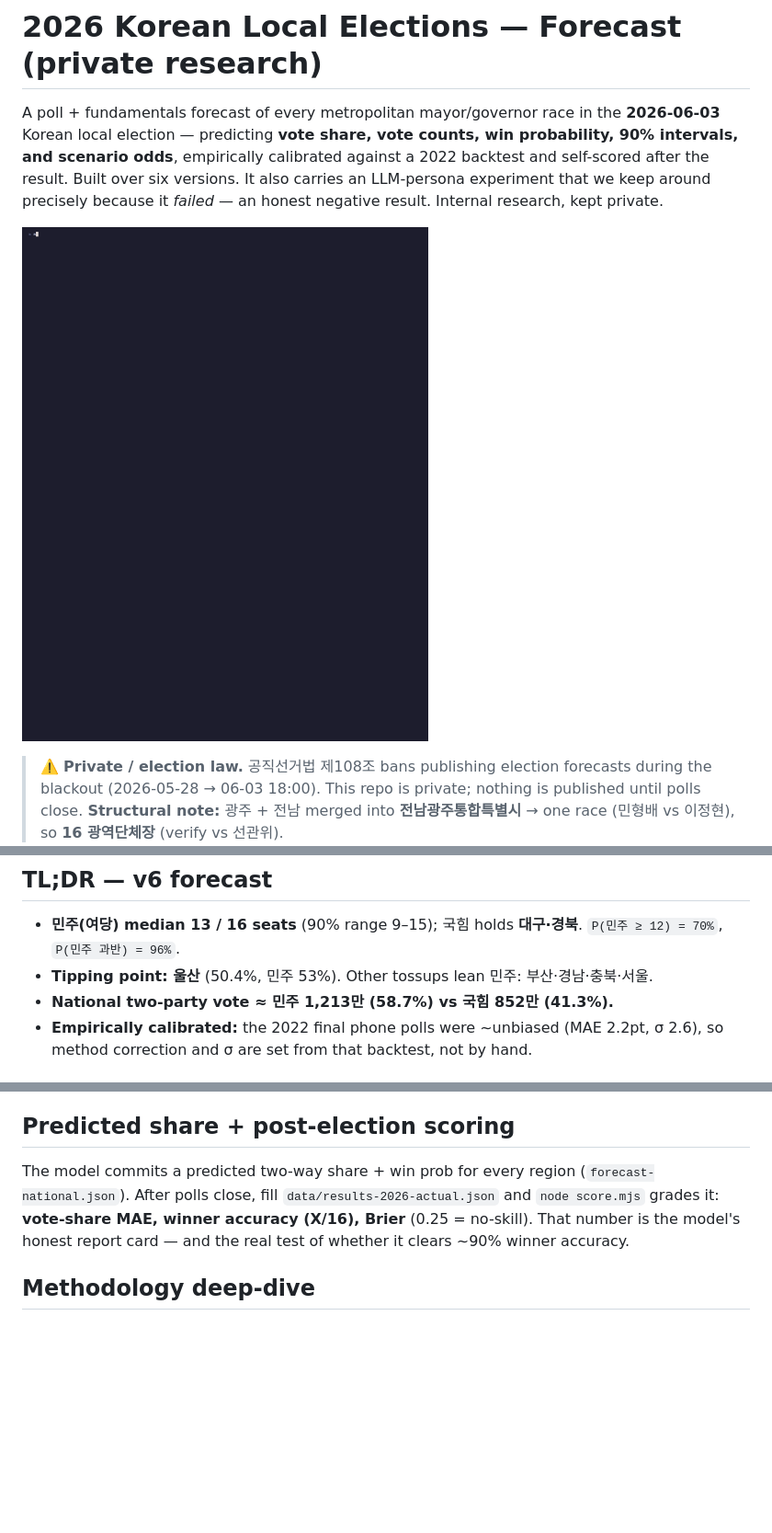
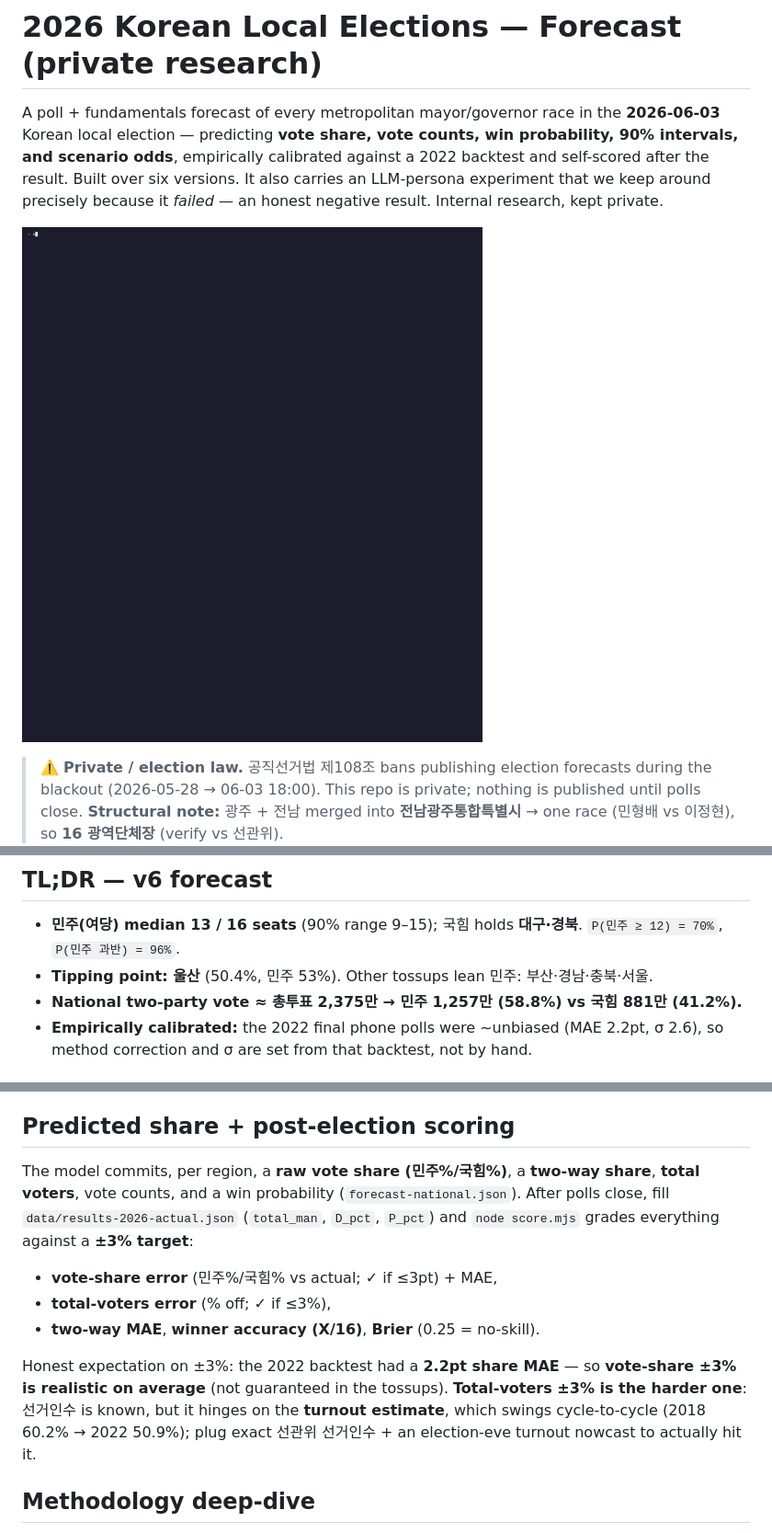
Before and after one commit to hankimis/seoul-2026-forecast, a Markdown page: README.md, 3 parts joined by grey strips. Shown: that part at 92% size. Drawn GitHub-style; pictures changed too: docs/national.gif; blank space fills up the shorter version.

```diff
--- a/README.md
+++ b/README.md
@@ -18,7 +18,7 @@ A poll + fundamentals forecast of every metropolitan mayor/governor race in the
 
 - **민주(여당) median 13 / 16 seats** (90% range 9–15); 국힘 holds **대구·경북**. `P(민주 ≥ 12) = 70%`, `P(민주 과반) = 96%`.
 - **Tipping point: 울산** (50.4%, 민주 53%). Other tossups lean 민주: 부산·경남·충북·서울.
-- **National two-party vote ≈ 민주 1,213만 (58.7%) vs 국힘 852만 (41.3%).**
+- **National two-party vote ≈ 총투표 2,375만 → 민주 1,257만 (58.8%) vs 국힘 881만 (41.2%).**
 - **Empirically calibrated:** the 2022 final phone polls were ~unbiased (MAE 2.2pt, σ 2.6), so method correction and σ are set from that backtest, not by hand.
 
 ## The two experiments
@@ -105,7 +107,13 @@ Phone polls were essentially **unbiased**; the one miss (대전: polls D-lead
 
 ## Predicted share + post-election scoring
 
-The model commits a predicted two-way share + win prob for every region (`forecast-national.json`). After polls close, fill `data/results-2026-actual.json` and `node score.mjs` grades it: **vote-share MAE, winner accuracy (X/16), Brier** (0.25 = no-skill). That number is the model's honest report card — and the real test of whether it clears ~90% winner accuracy.
+The model commits, per region, a **raw vote share (민주%/국힘%)**, a **two-way share**, **total voters**, vote counts, and a win probability (`forecast-national.json`). After polls close, fill `data/results-2026-actual.json` (`total_man`, `D_pct`, `P_pct`) and `node score.mjs` grades everything against a **±3% target**:
+
+- **vote-share error** (민주%/국힘% vs actual; ✓ if ≤3pt) + MAE,
+- **total-voters error** (% off; ✓ if ≤3%),
+- **two-way MAE**, **winner accuracy (X/16)**, **Brier** (0.25 = no-skill).
+
+Honest expectation on ±3%: the 2022 backtest had a **2.2pt share MAE** — so **vote-share ±3% is realistic on average** (not guaranteed in the tossups). **Total-voters ±3% is the harder one**: 선거인수 is known, but it hinges on the **turnout estimate**, which swings cycle-to-cycle (2018 60.2% → 2022 50.9%); plug exact 선관위 선거인수 + an election-eve turnout nowcast to actually hit it.
 
 ## Methodology deep-dive
 
```
Also changed, not shown: other parts of README.md (+21 -19 lines), docs/seats.gif, 7 other files.
